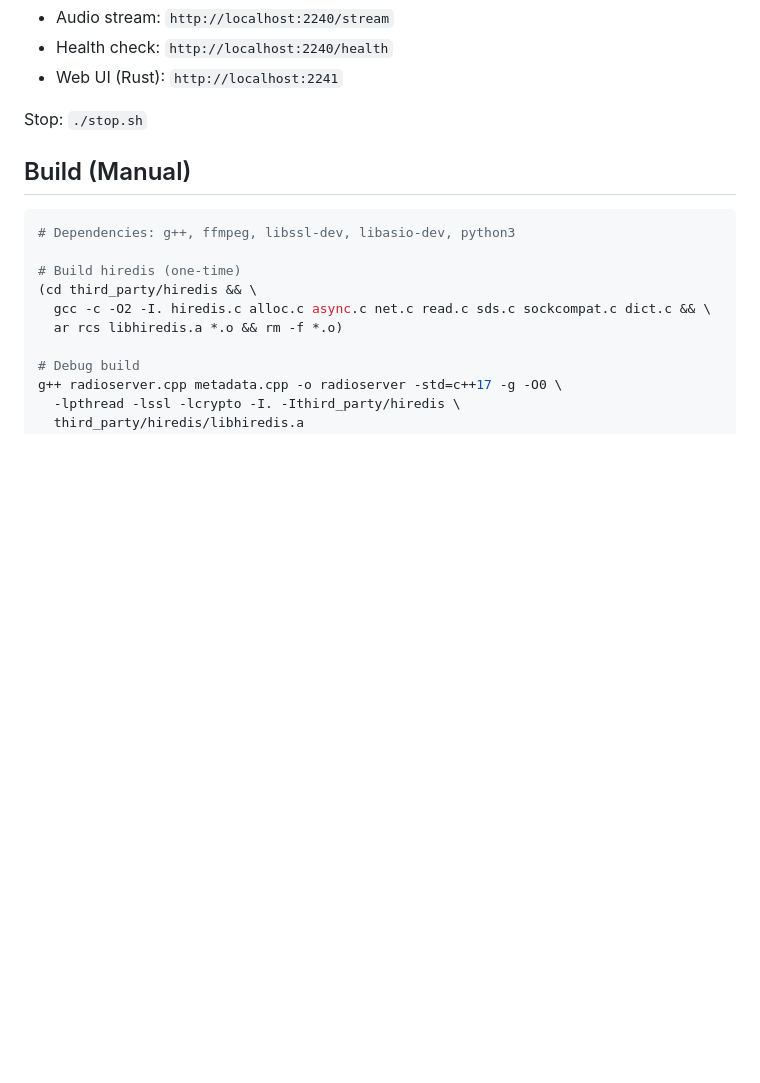
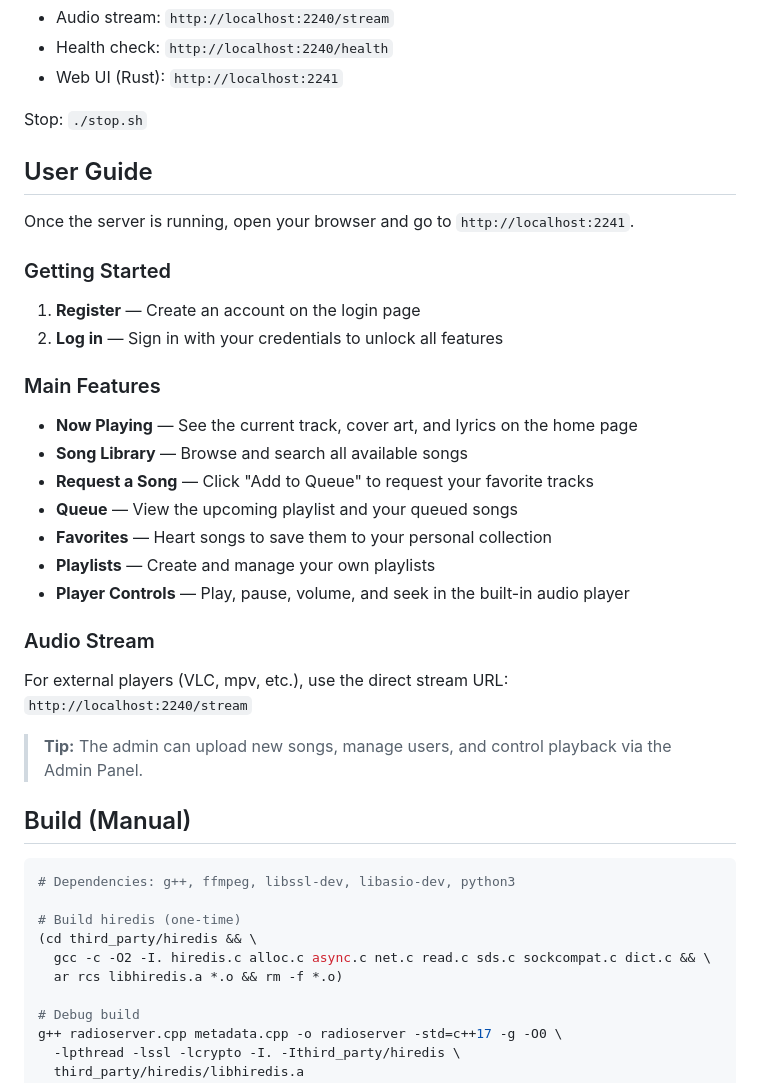
Before and after one commit to Risaly-Noroki-Dev-Club/Rakurakumusicstation-NG, a Markdown page: README.md, the part around one of its changes. Drawn GitHub-style; blank space fills up the shorter version.

```diff
--- a/README.md
+++ b/README.md
@@ -65,6 +65,29 @@ cd dist && ./start.sh
 - Web UI (Rust): `http://localhost:2241`
 
 Stop: `./stop.sh`
+
+## User Guide
+
+Once the server is running, open your browser and go to `http://localhost:2241`.
+
+### Getting Started
+1. **Register** — Create an account on the login page
+2. **Log in** — Sign in with your credentials to unlock all features
+
+### Main Features
+- **Now Playing** — See the current track, cover art, and lyrics on the home page
+- **Song Library** — Browse and search all available songs
+- **Request a Song** — Click "Add to Queue" to request your favorite tracks
+- **Queue** — View the upcoming playlist and your queued songs
+- **Favorites** — Heart songs to save them to your personal collection
+- **Playlists** — Create and manage your own playlists
+- **Player Controls** — Play, pause, volume, and seek in the built-in audio player
+
+### Audio Stream
+For external players (VLC, mpv, etc.), use the direct stream URL:
+`http://localhost:2240/stream`
+
+> **Tip:** The admin can upload new songs, manage users, and control playback via the Admin Panel.
 
 ## Build (Manual)
 
```
Also changed, not shown: other parts of README.md (+23 -0 lines).
